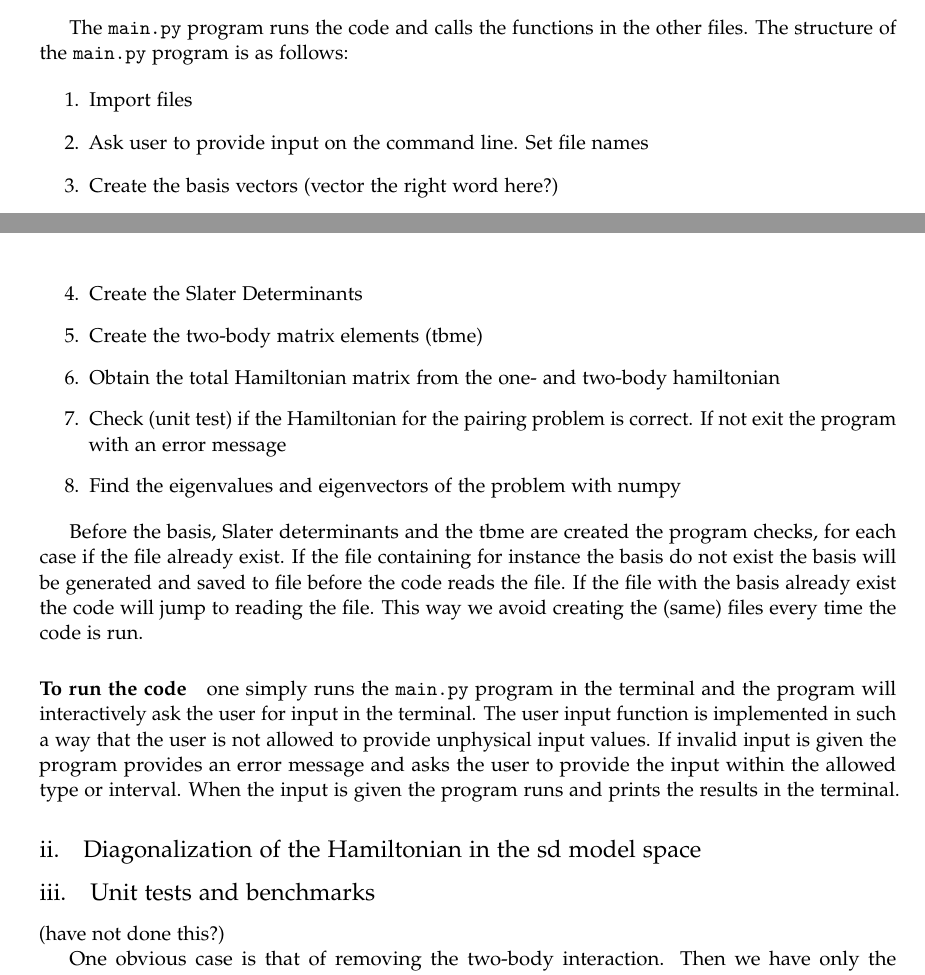
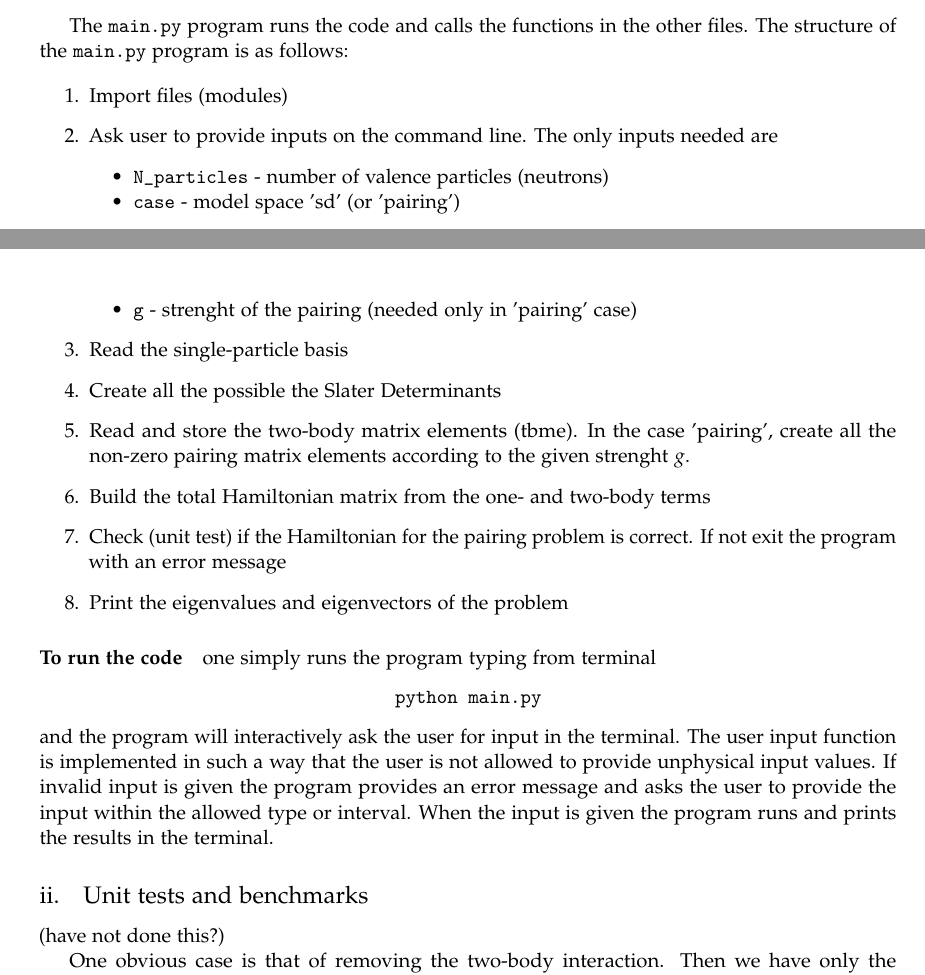
Before and after one commit to mgeshelley/group_10, a LaTeX paper (report/report_gr10_nuclear_talent.tex): two parts of pages 5 and 6 of 9, joined at a grey line, cut so that both start at the same text. Compiled offline with pdfLaTeX.

Commit message:
report: removed chapter on diagonalization of H

```diff
--- a/report/report_gr10_nuclear_talent.tex
+++ b/report/report_gr10_nuclear_talent.tex
@@ -340,29 +340,26 @@ The code is organized into blocks of code stored in separate files that performs
 The \texttt{main.py} program runs the code and calls the functions in the other files. The structure of the \texttt{main.py} program is as follows:
 
 \begin{enumerate}
-\item Import files
-\item Ask user to provide input on the command line. Set file names
-\item Create the basis vectors  (vector the right word here?)
-\item Create the Slater Determinants
-\item Create the two-body matrix elements (tbme)
-\item Obtain the total Hamiltonian matrix from the one- and two-body hamiltonian
+\item Import files (modules)
+\item Ask user to provide inputs on the command line. The only inputs needed are
+\begin{itemize}
+\item \texttt{N\_particles} - number of valence particles (neutrons)
+\item \texttt{case} - model space 'sd' (or 'pairing')
+\item \texttt{g} - strenght of the pairing (needed only in 'pairing' case)
+\end{itemize}
+\item Read the single-particle basis
+\item Create all the possible the Slater Determinants
+\item Read and store the two-body matrix elements (tbme). In the case 'pairing', create all the non-zero pairing matrix elements according to the given strenght $g$.
+\item Build the total Hamiltonian matrix from the one- and two-body terms
 \item Check (unit test) if the Hamiltonian for the pairing problem is correct. If not exit the program with an error message
-\item Find the eigenvalues and eigenvectors of the problem with numpy
+\item Print the eigenvalues and eigenvectors of the problem
 \end{enumerate}
 
-Before the basis, Slater determinants and the tbme are created the program checks, for each case if the file already exist. If the file containing for instance the basis do not exist the basis will be generated and saved to file before the code reads the file. If the file with the basis already exist the code will jump to reading the file. This way we avoid creating the (same) files every time the code is run.
+%NOT TRUE ANYMORE Before the basis, Slater determinants and the tbme are created the program checks, for each case if the file already exist. If the file containing for instance the basis do not exist the basis will be generated and saved to file before the code reads the file. If the file with the basis already exist the code will jump to reading the file. This way we avoid creating the (same) files every time the code is run.
 
-\paragraph{To run the code} one simply runs the \texttt{main.py} program in the terminal and the program will interactively ask the user for input in the terminal. The user input function is implemented in such a way that the user is not allowed to provide unphysical input values. If invalid input is given the program provides an error message and asks the user to provide the input within the allowed type or interval. When the input is given the program runs and prints the results in the terminal.
-
-
-
-
-
-\subsection{Diagonalization of the Hamiltonian in the sd model space}
-% Makes sense to put this section here?
-
-
-
+\paragraph{To run the code} one simply runs the program typing from terminal
+\begin{center}\texttt{python main.py}\end{center}
+and the program will interactively ask the user for input in the terminal. The user input function is implemented in such a way that the user is not allowed to provide unphysical input values. If invalid input is given the program provides an error message and asks the user to provide the input within the allowed type or interval. When the input is given the program runs and prints the results in the terminal.
 
 
 \subsection{Unit tests and benchmarks}
```
